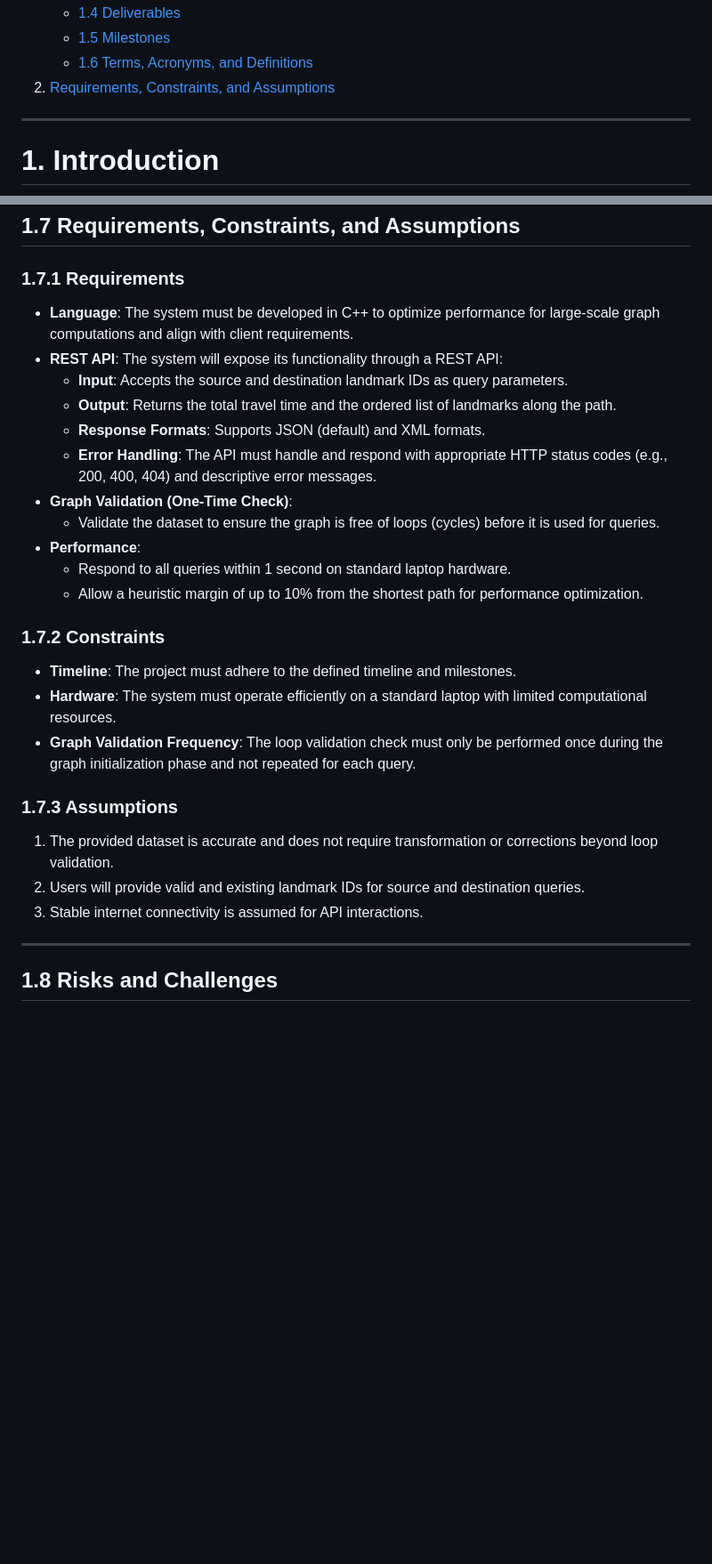
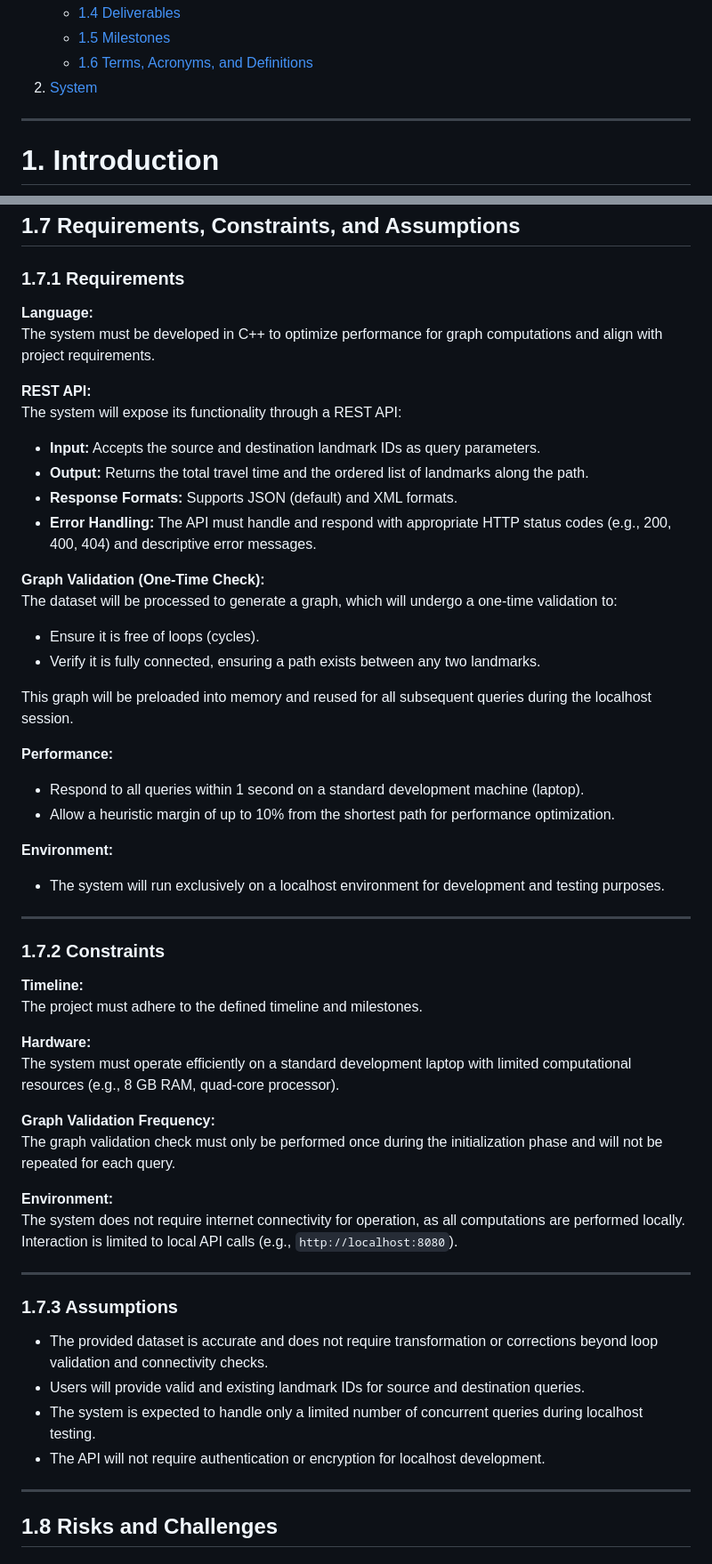
Before and after one commit to algosup/2024-2025-project-3-quickest-path-team-7, a Markdown page: Document/Functional/FunctionalSpecifications.md, 2 parts joined by grey strips. Shown at 89% size. Rendered like a GitHub page; blank space fills up the shorter version.

```diff
--- a/Document/Functional/FunctionalSpecifications.md
+++ b/Document/Functional/FunctionalSpecifications.md
@@ -41,8 +41,7 @@
    - [1.4 Deliverables](#14-deliverables)
    - [1.5 Milestones](#15-milestones)
    - [1.6 Terms, Acronyms, and Definitions](#16-terms-acronyms-and-definitions)
-2. [Requirements, Constraints, and Assumptions](#requirements-constraints-and-assumptions)
-
+2. [System](#2-system)
 
 </details>
 
@@ -132,27 +131,53 @@ External project reviewers have been appointed by the project owner to review ou
 ## 1.7 Requirements, Constraints, and Assumptions
 
 ### 1.7.1 Requirements
-- **Language**: The system must be developed in C++ to optimize performance for large-scale graph computations and align with client requirements.
-- **REST API**: The system will expose its functionality through a REST API:
-  - **Input**: Accepts the source and destination landmark IDs as query parameters.
-  - **Output**: Returns the total travel time and the ordered list of landmarks along the path.
-  - **Response Formats**: Supports JSON (default) and XML formats.
-  - **Error Handling**: The API must handle and respond with appropriate HTTP status codes (e.g., 200, 400, 404) and descriptive error messages.
-- **Graph Validation (One-Time Check)**:
-  - Validate the dataset to ensure the graph is free of loops (cycles) before it is used for queries.
-- **Performance**:
-  - Respond to all queries within 1 second on standard laptop hardware.
-  - Allow a heuristic margin of up to 10% from the shortest path for performance optimization.
+**Language:**
+The system must be developed in C++ to optimize performance for graph computations and align with project requirements.
+
+**REST API:**
+The system will expose its functionality through a REST API:
+- **Input:** Accepts the source and destination landmark IDs as query parameters.
+- **Output:** Returns the total travel time and the ordered list of landmarks along the path.
+- **Response Formats:** Supports JSON (default) and XML formats.
+- **Error Handling:** The API must handle and respond with appropriate HTTP status codes (e.g., 200, 400, 404) and descriptive error messages.
+
+**Graph Validation (One-Time Check):**
+The dataset will be processed to generate a graph, which will undergo a one-time validation to:
+- Ensure it is free of loops (cycles).
+- Verify it is fully connected, ensuring a path exists between any two landmarks.
+
+This graph will be preloaded into memory and reused for all subsequent queries during the localhost session.
+
+**Performance:**
+- Respond to all queries within 1 second on a standard development machine (laptop).
+- Allow a heuristic margin of up to 10% from the shortest path for performance optimization.
+
+**Environment:**
+- The system will run exclusively on a localhost environment for development and testing purposes.
+
+---
 
 ### 1.7.2 Constraints
-- **Timeline**: The project must adhere to the defined timeline and milestones.
-- **Hardware**: The system must operate efficiently on a standard laptop with limited computational resources.
-- **Graph Validation Frequency**: The loop validation check must only be performed once during the graph initialization phase and not repeated for each query.
+**Timeline:**
+The project must adhere to the defined timeline and milestones.
+
+**Hardware:**
+The system must operate efficiently on a standard development laptop with limited computational resources (e.g., 8 GB RAM, quad-core processor).
+
+**Graph Validation Frequency:**
+The graph validation check must only be performed once during the initialization phase and will not be repeated for each query.
+
+**Environment:**
+The system does not require internet connectivity for operation, as all computations are performed locally. Interaction is limited to local API calls (e.g., `http://localhost:8080`).
+
+---
 
 ### 1.7.3 Assumptions
-1. The provided dataset is accurate and does not require transformation or corrections beyond loop validation.
-2. Users will provide valid and existing landmark IDs for source and destination queries.
-3. Stable internet connectivity is assumed for API interactions.
+- The provided dataset is accurate and does not require transformation or corrections beyond loop validation and connectivity checks.
+- Users will provide valid and existing landmark IDs for source and destination queries.
+- The system is expected to handle only a limited number of concurrent queries during localhost testing.
+- The API will not require authentication or encryption for localhost development.
+
 
 ---
 
```
Also changed, not shown: other parts of Document/Functional/FunctionalSpecifications.md (+80 -16 lines).
